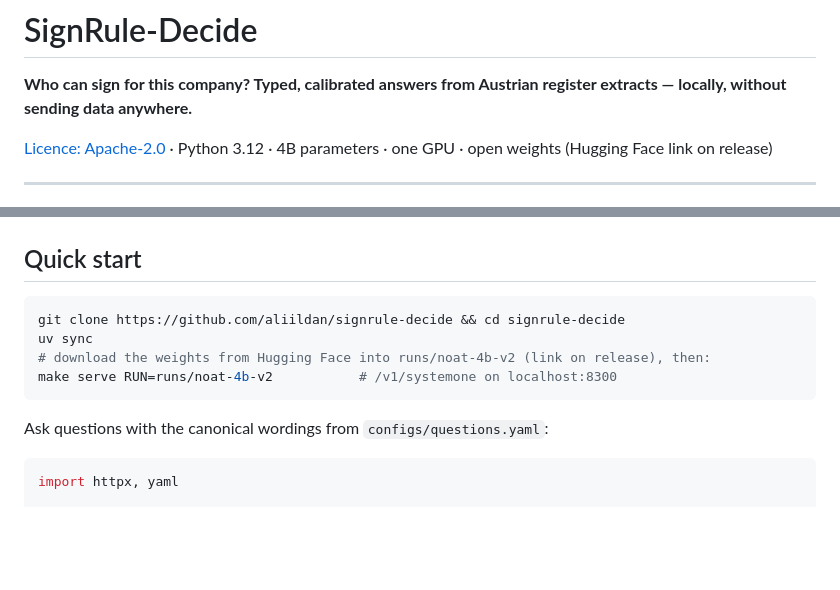
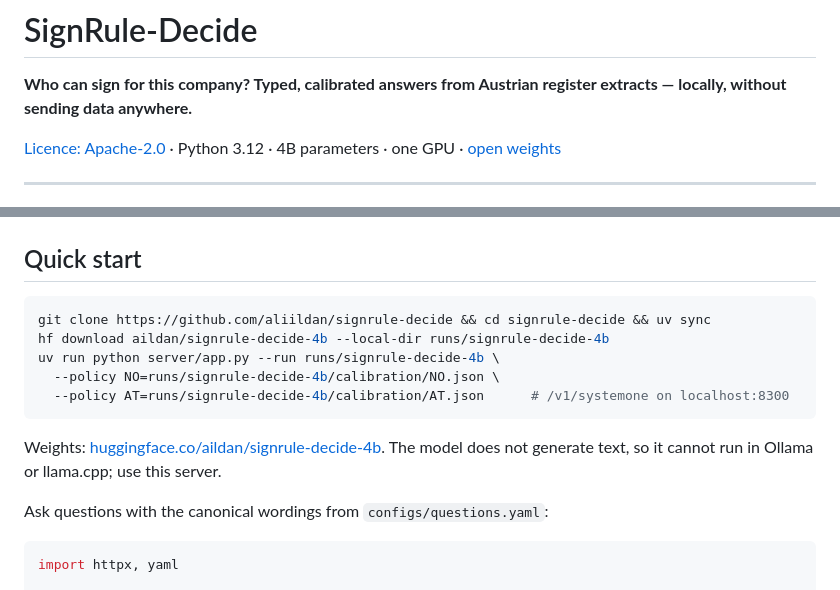
Before and after one commit to aliildan/signrule-decide, a Markdown page: README.md, 2 parts joined by grey strips. Drawn GitHub-style; blank space fills up the shorter version.

Commit message:
Link the Hugging Face weights; usage instructions

````diff
--- a/README.md
+++ b/README.md
@@ -3,8 +3,7 @@
 **Who can sign for this company? Typed, calibrated answers from Austrian register extracts —
 locally, without sending data anywhere.**
 
-[Licence: Apache-2.0](LICENSE) · Python 3.12 · 4B parameters · one GPU · open weights (Hugging Face link
-on release)
+[Licence: Apache-2.0](LICENSE) · Python 3.12 · 4B parameters · one GPU · [open weights](https://huggingface.co/aildan/signrule-decide-4b)
 
 ---
 
@@ -108,11 +107,15 @@ ceiling):
 ## Quick start
 
 ```bash
-git clone https://github.com/aliildan/signrule-decide && cd signrule-decide
-uv sync
-# download the weights from Hugging Face into runs/noat-4b-v2 (link on release), then:
-make serve RUN=runs/noat-4b-v2           # /v1/systemone on localhost:8300
+git clone https://github.com/aliildan/signrule-decide && cd signrule-decide && uv sync
+hf download aildan/signrule-decide-4b --local-dir runs/signrule-decide-4b
+uv run python server/app.py --run runs/signrule-decide-4b \
+  --policy NO=runs/signrule-decide-4b/calibration/NO.json \
+  --policy AT=runs/signrule-decide-4b/calibration/AT.json      # /v1/systemone on localhost:8300
 ```
+
+Weights: [huggingface.co/aildan/signrule-decide-4b](https://huggingface.co/aildan/signrule-decide-4b).
+The model does not generate text, so it cannot run in Ollama or llama.cpp; use this server.
 
 Ask questions with the canonical wordings from `configs/questions.yaml`:
 
````
Also changed, not shown: model_card.md (+17 -0 lines).
